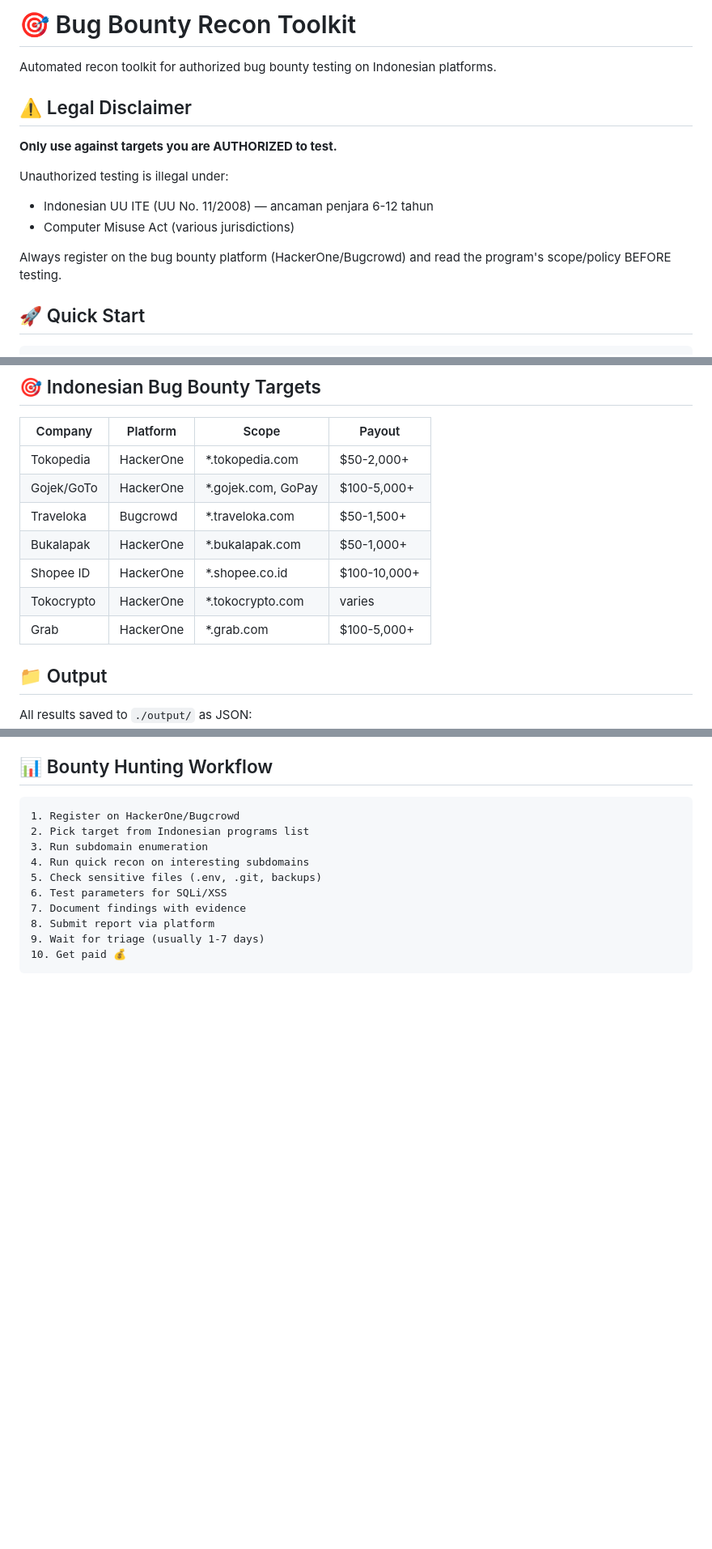
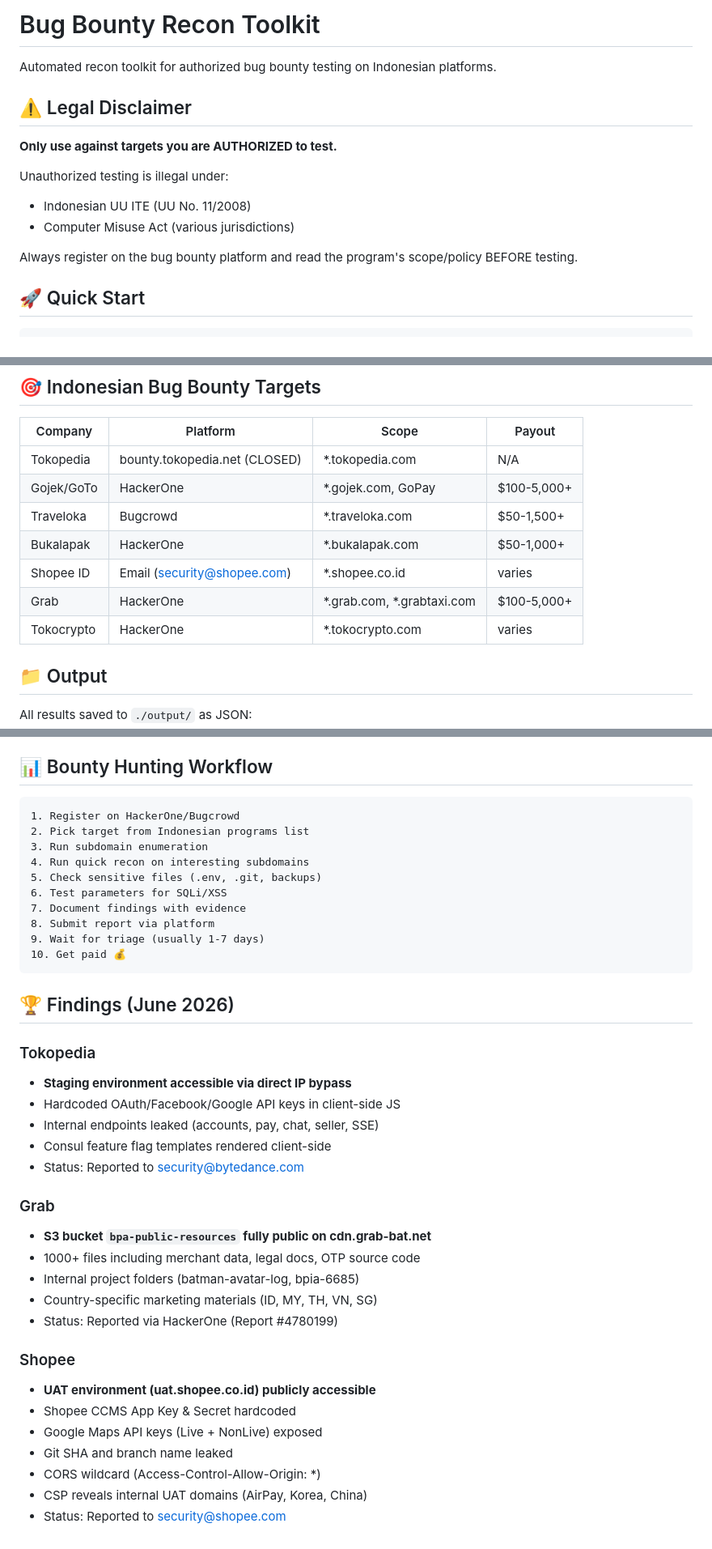
Before and after one commit to xbyteid/bugbounty-toolkit, a Markdown page: README.md, 3 parts joined by grey strips. Shown at 81% size. GitHub-like rendering; blank space fills up the shorter version.

Commit message:
update: Add findings from June 2026 bug bounty hunting
- Tokopedia staging env bypass (hardcoded secrets, internal endpoints)
- Grab S3 bucket public listing (bpa-public-resources, 1000+ files)
- Shopee UAT environment exposed (CCMS keys, API secrets, CORS wildcard)
- Updated README with findings and bounty workflow
- Added Indonesian bug bounty targets table

````diff
--- a/README.md
+++ b/README.md
@@ -1,4 +1,4 @@
-# 🎯 Bug Bounty Recon Toolkit
+# Bug Bounty Recon Toolkit
 
 Automated recon toolkit for authorized bug bounty testing on Indonesian platforms.
 
@@ -7,10 +7,10 @@ Automated recon toolkit for authorized bug bounty testing on Indonesian platform
 **Only use against targets you are AUTHORIZED to test.**
 
 Unauthorized testing is illegal under:
-- Indonesian UU ITE (UU No. 11/2008) — ancaman penjara 6-12 tahun
+- Indonesian UU ITE (UU No. 11/2008)
 - Computer Misuse Act (various jurisdictions)
 
-Always register on the bug bounty platform (HackerOne/Bugcrowd) and read the program's scope/policy BEFORE testing.
+Always register on the bug bounty platform and read the program's scope/policy BEFORE testing.
 
 ## 🚀 Quick Start
 
@@ -69,13 +69,13 @@ python3 bounty.py
 
 | Company | Platform | Scope | Payout |
 |---------|----------|-------|--------|
-| Tokopedia | HackerOne | *.tokopedia.com | $50-2,000+ |
+| Tokopedia | bounty.tokopedia.net (CLOSED) | *.tokopedia.com | N/A |
 | Gojek/GoTo | HackerOne | *.gojek.com, GoPay | $100-5,000+ |
 | Traveloka | Bugcrowd | *.traveloka.com | $50-1,500+ |
 | Bukalapak | HackerOne | *.bukalapak.com | $50-1,000+ |
-| Shopee ID | HackerOne | *.shopee.co.id | $100-10,000+ |
+| Shopee ID | Email (security@shopee.com) | *.shopee.co.id | varies |
+| Grab | HackerOne | *.grab.com, *.grabtaxi.com | $100-5,000+ |
 | Tokocrypto | HackerOne | *.tokocrypto.com | varies |
-| Grab | HackerOne | *.grab.com | $100-5,000+ |
 
 ## 📁 Output
 
@@ -113,3 +113,28 @@ All results saved to `./output/` as JSON:
 9. Wait for triage (usually 1-7 days)
 10. Get paid 💰
 ```
+
+## 🏆 Findings (June 2026)
+
+### Tokopedia
+- **Staging environment accessible via direct IP bypass**
+- Hardcoded OAuth/Facebook/Google API keys in client-side JS
+- Internal endpoints leaked (accounts, pay, chat, seller, SSE)
+- Consul feature flag templates rendered client-side
+- Status: Reported to security@bytedance.com
+
+### Grab
+- **S3 bucket `bpa-public-resources` fully public on cdn.grab-bat.net**
+- 1000+ files including merchant data, legal docs, OTP source code
+- Internal project folders (batman-avatar-log, bpia-6685)
+- Country-specific marketing materials (ID, MY, TH, VN, SG)
+- Status: Reported via HackerOne (Report #4780199)
+
+### Shopee
+- **UAT environment (uat.shopee.co.id) publicly accessible**
+- Shopee CCMS App Key & Secret hardcoded
+- Google Maps API keys (Live + NonLive) exposed
+- Git SHA and branch name leaked
+- CORS wildcard (Access-Control-Allow-Origin: *)
+- CSP reveals internal UAT domains (AirPay, Korea, China)
+- Status: Reported to security@shopee.com
````
